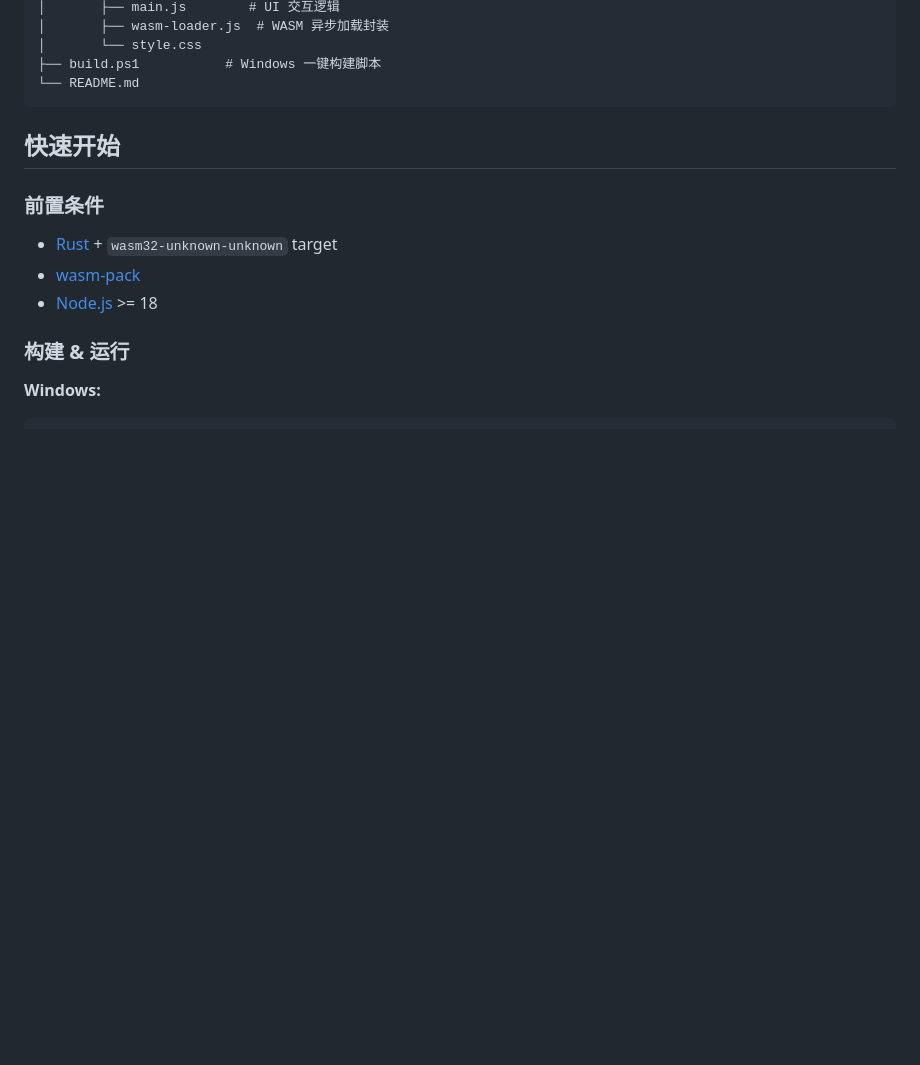
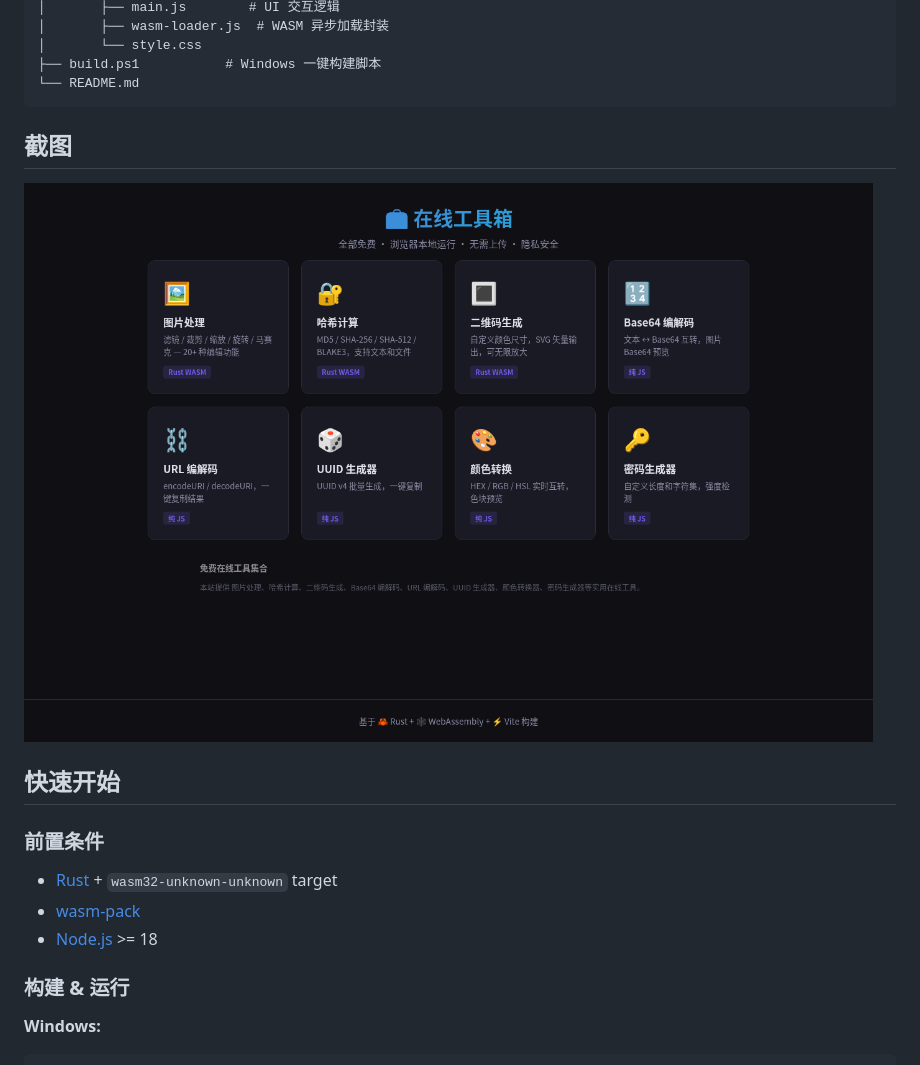
Before and after one commit to qqqq5566/rust_wasm, a Markdown page: README.md, the part around the change. Rendered like a GitHub page; pictures changed too: docs/image.png (added); blank space fills up the shorter version.

Commit message:
添加图片

````diff
--- a/README.md
+++ b/README.md
@@ -30,6 +30,10 @@
 ├── build.ps1           # Windows 一键构建脚本
 └── README.md
 ```
+
+## 截图
+
+![产品示例](docs/image.png)
 
 ## 快速开始
 
````
